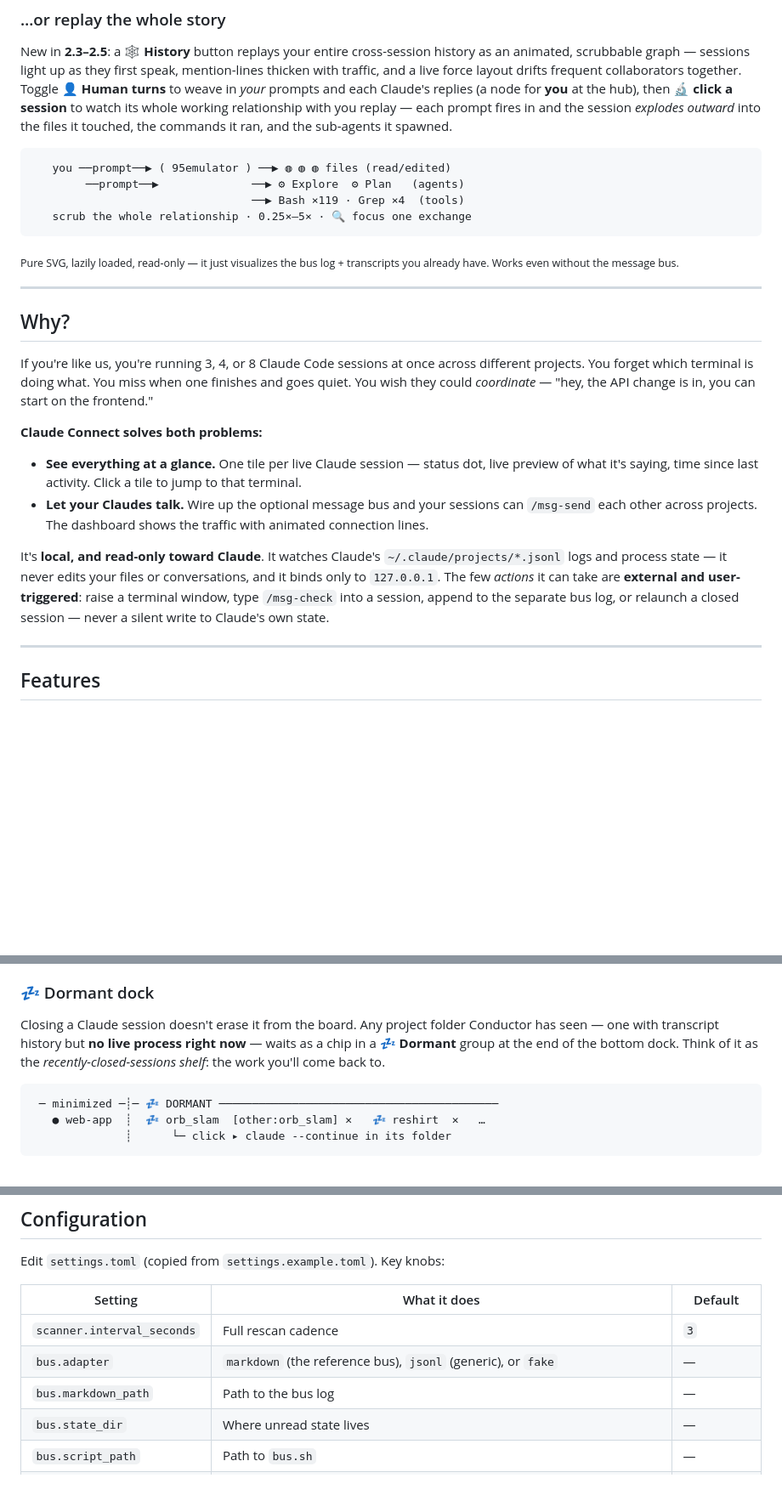
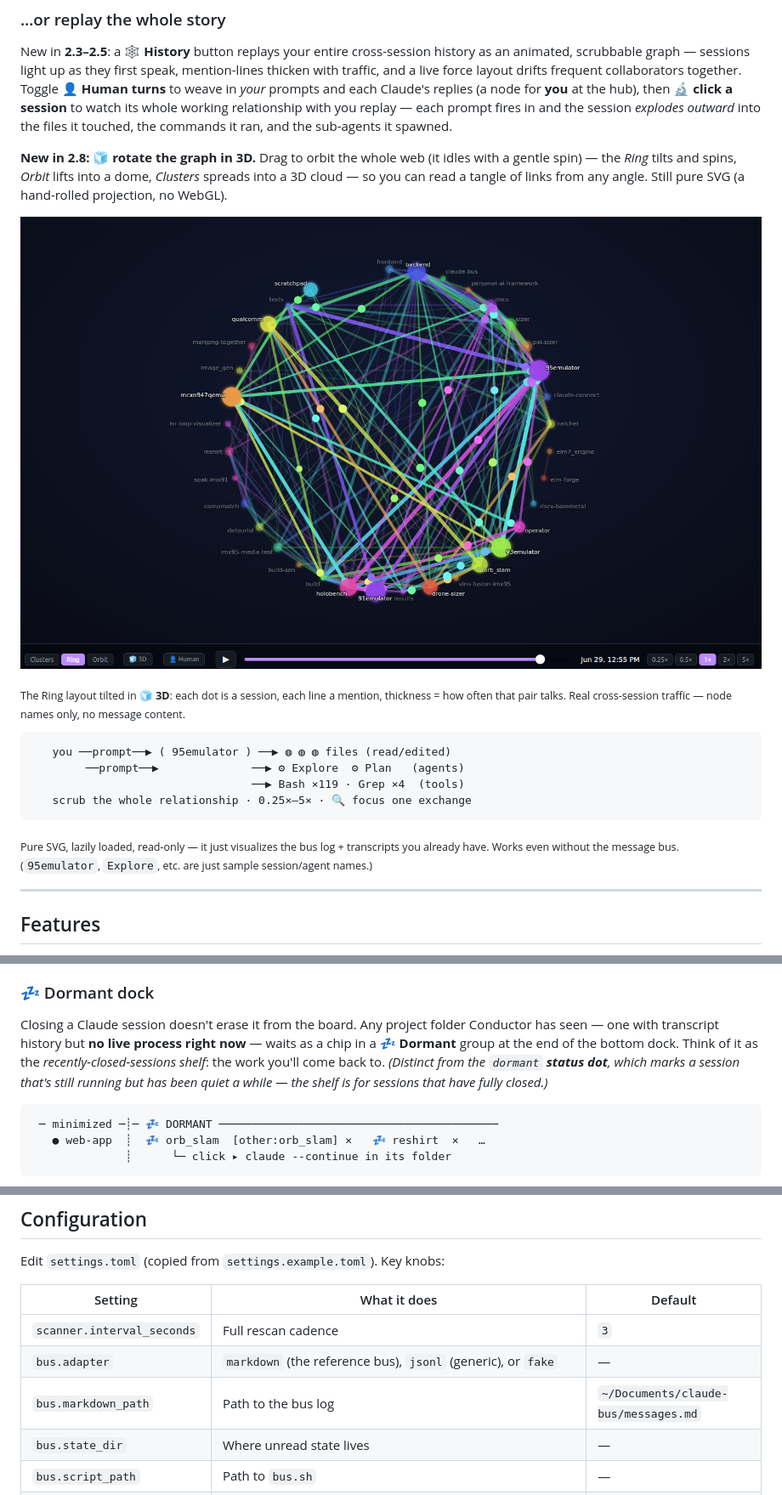
Before and after one commit to kylefoxaustin/claude-connect, a Markdown page: README.md, 3 parts joined by grey strips. Shown at 85% size. Drawn GitHub-style; pictures changed too: assets/screenshot-3d-history.png (added); blank space fills up the shorter version.

````diff
--- a/README.md
+++ b/README.md
@@ -37,6 +53,12 @@ New in **2.2**: a **🧊 3D** button swaps the board into a WebGL scene where yo
 
 New in **2.3–2.5**: a **🕸 History** button replays your entire cross-session history as an animated, scrubbable graph — sessions light up as they first speak, mention-lines thicken with traffic, and a live force layout drifts frequent collaborators together. Toggle **👤 Human turns** to weave in *your* prompts and each Claude's replies (a node for **you** at the hub), then **🔬 click a session** to watch its whole working relationship with you replay — each prompt fires in and the session *explodes outward* into the files it touched, the commands it ran, and the sub-agents it spawned.
 
+**New in 2.8: 🧊 rotate the graph in 3D.** Drag to orbit the whole web (it idles with a gentle spin) — the *Ring* tilts and spins, *Orbit* lifts into a dome, *Clusters* spreads into a 3D cloud — so you can read a tangle of links from any angle. Still pure SVG (a hand-rolled projection, no WebGL).
+
+![The 🕸 History graph rotated in 3D — the Ring layout tilted into space, with colored mention-lines webbing between every session node.](assets/screenshot-3d-history.png)
+
+<sub>The Ring layout tilted in **🧊 3D**: each dot is a session, each line a mention, thickness = how often that pair talks. Real cross-session traffic — node names only, no message content.</sub>
+
 ```
    you ──prompt──▶ ( 95emulator ) ──▶ ◍ ◍ ◍ files (read/edited)
         ──prompt──▶              ──▶ ⚙ Explore  ⚙ Plan   (agents)
@@ -44,20 +66,7 @@ New in **2.3–2.5**: a **🕸 History** button replays your entire cross-sessio
    scrub the whole relationship · 0.25×–5× · 🔍 focus one exchange
 ```
 
-<sub>Pure SVG, lazily loaded, read-only — it just visualizes the bus log + transcripts you already have. Works even without the message bus.</sub>
-
----
-
-## Why?
-
-If you're like us, you're running 3, 4, or 8 Claude Code sessions at once across different projects. You forget which terminal is doing what. You miss when one finishes and goes quiet. You wish they could *coordinate* — "hey, the API change is in, you can start on the frontend."
-
-**Claude Connect solves both problems:**
-
-- **See everything at a glance.** One tile per live Claude session — status dot, live preview of what it's saying, time since last activity. Click a tile to jump to that terminal.
-- **Let your Claudes talk.** Wire up the optional message bus and your sessions can `/msg-send` each other across projects. The dashboard shows the traffic with animated connection lines.
-
-It's **local, and read-only toward Claude**. It watches Claude's `~/.claude/projects/*.jsonl` logs and process state — it never edits your files or conversations, and it binds only to `127.0.0.1`. The few *actions* it can take are **external and user-triggered**: raise a terminal window, type `/msg-check` into a session, append to the separate bus log, or relaunch a closed session — never a silent write to Claude's own state.
+<sub>Pure SVG, lazily loaded, read-only — it just visualizes the bus log + transcripts you already have. Works even without the message bus. (`95emulator`, `Explore`, etc. are just sample session/agent names.)</sub>
 
 ---
 
@@ -215,7 +224,7 @@ Click a tile's **`–`** to tuck it into a thin **dock** along the bottom — a
 
 ### 💤 Dormant dock
 
-Closing a Claude session doesn't erase it from the board. Any project folder Conductor has seen — one with transcript history but **no live process right now** — waits as a chip in a **💤 Dormant** group at the end of the bottom dock. Think of it as the *recently-closed-sessions shelf*: the work you'll come back to.
+Closing a Claude session doesn't erase it from the board. Any project folder Conductor has seen — one with transcript history but **no live process right now** — waits as a chip in a **💤 Dormant** group at the end of the bottom dock. Think of it as the *recently-closed-sessions shelf*: the work you'll come back to. *(Distinct from the `dormant` **status dot**, which marks a session that's still running but has been quiet a while — the shelf is for sessions that have fully closed.)*
 
 ```
  ─ minimized ─┊─ 💤 DORMANT ──────────────────────────────────────────
@@ -375,7 +385,7 @@ Edit `settings.toml` (copied from `settings.example.toml`). Key knobs:
 | ----------------------------- | ------------------------------------------------------------- | ------- |
 | `scanner.interval_seconds`    | Full rescan cadence                                           | `3`     |
 | `bus.adapter`                 | `markdown` (the reference bus), `jsonl` (generic), or `fake`  | —       |
-| `bus.markdown_path`           | Path to the bus log                                           | —       |
+| `bus.markdown_path`           | Path to the bus log                                           | `~/Documents/claude-bus/messages.md` |
 | `bus.state_dir`               | Where unread state lives                                      | —       |
 | `bus.script_path`             | Path to `bus.sh`                                              | —       |
 | `bus.sender_tag`              | Your tag when you **Compose** a message (e.g. your name)      | `operator` |
````
Also changed, not shown: other parts of README.md (+23 -2 lines), CLAUDE.md (+19 -0 lines), 5 other files.
